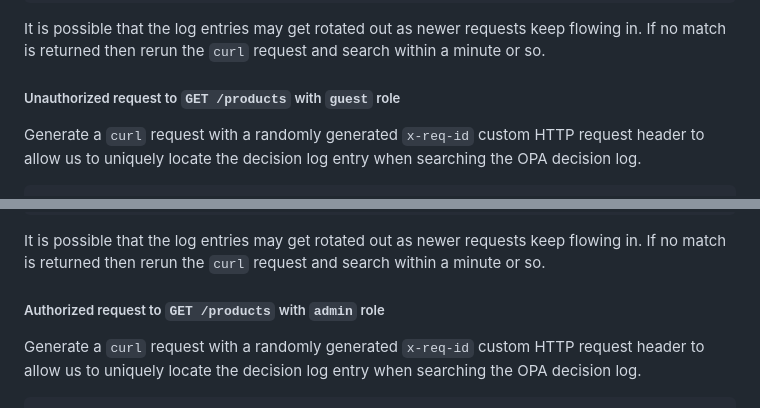
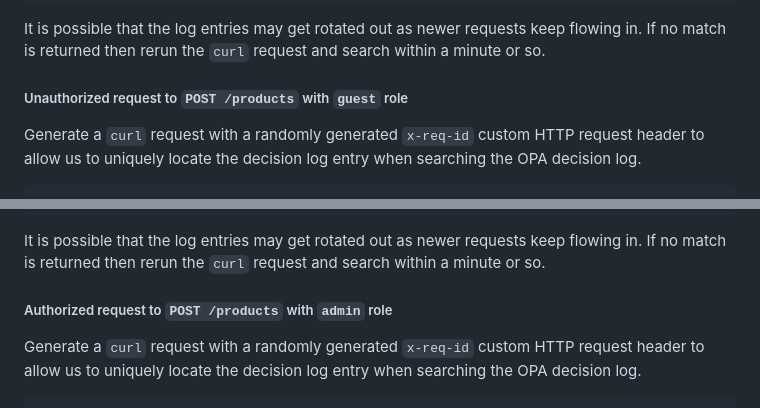
Before and after one commit to aws-samples/istio-on-eks, a Markdown page: modules/04-security/README.md, 2 parts joined by grey strips. GitHub-like rendering.

Commit message:
Fix HTTP method in sub heading in OPA Validate section

```diff
--- a/modules/04-security/README.md
+++ b/modules/04-security/README.md
@@ -821,7 +821,7 @@ The decision log output should have a matching entry showing `"result":true` lik
 It is possible that the log entries may get rotated out as newer requests keep flowing in.
 If no match is returned then rerun the `curl` request and search within a minute or so.
 
-##### Unauthorized request to `GET /products` with `guest` role
+##### Unauthorized request to `POST /products` with `guest` role
 
 Generate a `curl` request with a randomly generated `x-req-id` custom HTTP request header to allow us
 to uniquely locate the decision log entry when searching the OPA decision log.
@@ -849,7 +849,7 @@ The decision log output should have a matching entry showing `"result":false` li
 It is possible that the log entries may get rotated out as newer requests keep flowing in.
 If no match is returned then rerun the `curl` request and search within a minute or so.
 
-##### Authorized request to `GET /products` with `admin` role
+##### Authorized request to `POST /products` with `admin` role
 
 Generate a `curl` request with a randomly generated `x-req-id` custom HTTP request header to allow us
 to uniquely locate the decision log entry when searching the OPA decision log.
```
